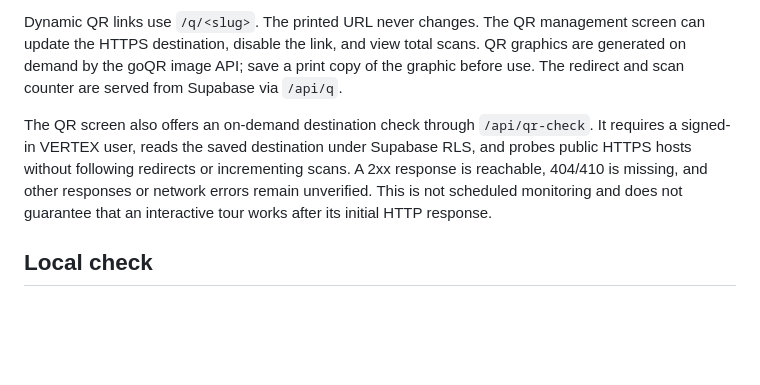
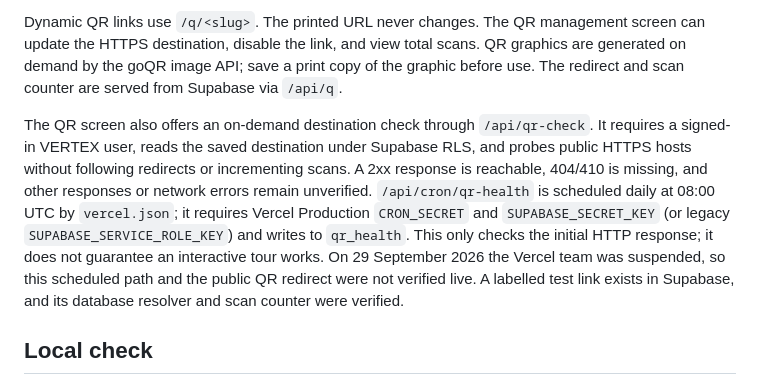
Before and after one commit to muratkullak-cpu/vertex-flux, a Markdown page: README.md, the part around the change. Drawn GitHub-style; blank space fills up the shorter version.

Commit message:
Document QR monitoring status and production blocker

```diff
--- a/README.md
+++ b/README.md
@@ -10,7 +10,7 @@ Sign in → select sector → create a client → create a quote using the Price
 
 Dynamic QR links use `/q/<slug>`. The printed URL never changes. The QR management screen can update the HTTPS destination, disable the link, and view total scans. QR graphics are generated on demand by the goQR image API; save a print copy of the graphic before use. The redirect and scan counter are served from Supabase via `/api/q`.
 
-The QR screen also offers an on-demand destination check through `/api/qr-check`. It requires a signed-in VERTEX user, reads the saved destination under Supabase RLS, and probes public HTTPS hosts without following redirects or incrementing scans. A 2xx response is reachable, 404/410 is missing, and other responses or network errors remain unverified. This is not scheduled monitoring and does not guarantee that an interactive tour works after its initial HTTP response.
+The QR screen also offers an on-demand destination check through `/api/qr-check`. It requires a signed-in VERTEX user, reads the saved destination under Supabase RLS, and probes public HTTPS hosts without following redirects or incrementing scans. A 2xx response is reachable, 404/410 is missing, and other responses or network errors remain unverified. `/api/cron/qr-health` is scheduled daily at 08:00 UTC by `vercel.json`; it requires Vercel Production `CRON_SECRET` and `SUPABASE_SECRET_KEY` (or legacy `SUPABASE_SERVICE_ROLE_KEY`) and writes to `qr_health`. This only checks the initial HTTP response; it does not guarantee an interactive tour works. On 29 September 2026 the Vercel team was suspended, so this scheduled path and the public QR redirect were not verified live. A labelled test link exists in Supabase, and its database resolver and scan counter were verified.
 
 ## Local check
 
```
